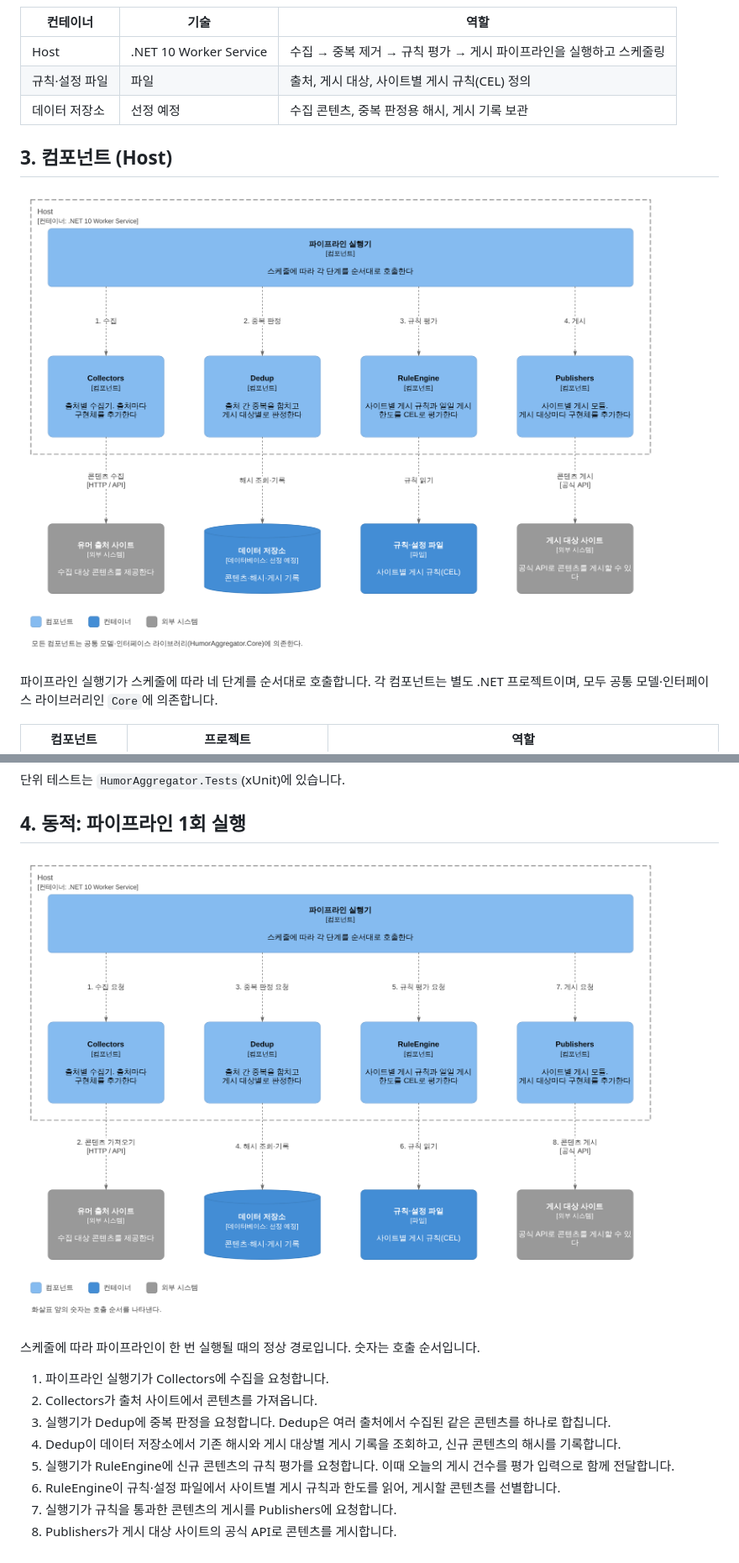
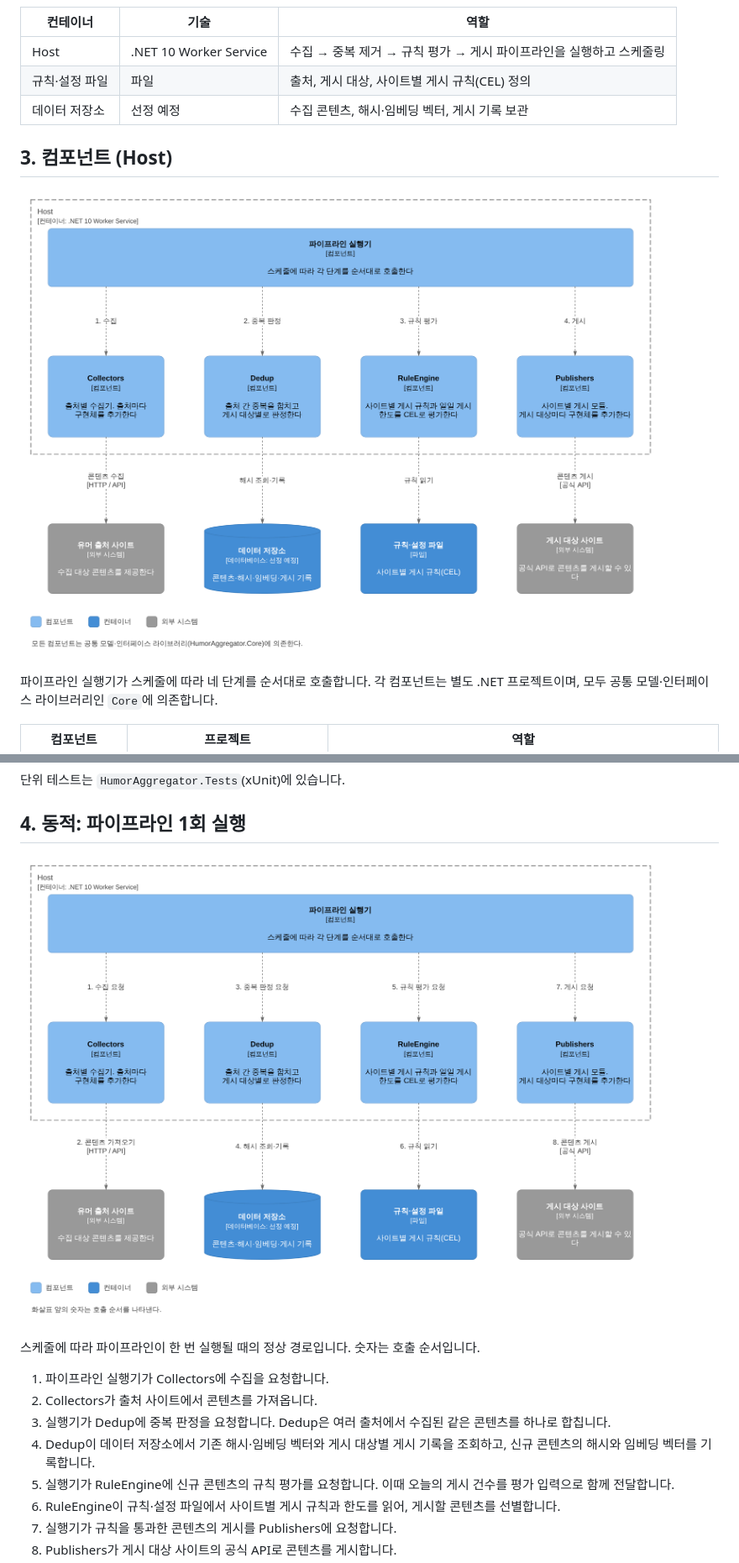
Before and after one commit to bytecakelake/humor-aggregator, a Markdown page: docs/architecture.md, 2 parts joined by grey strips. Shown at 84% size. GitHub-like rendering; pictures changed too: docs/diagrams/c4-component.png, docs/diagrams/c4-dynamic.png.

```diff
--- a/docs/architecture.md
+++ b/docs/architecture.md
@@ -22,7 +22,7 @@ humor-aggregator는 유머 출처 사이트에서 콘텐츠를 수집하고, 중
 |---|---|---|
 | Host | .NET 10 Worker Service | 수집 → 중복 제거 → 규칙 평가 → 게시 파이프라인을 실행하고 스케줄링 |
 | 규칙·설정 파일 | 파일 | 출처, 게시 대상, 사이트별 게시 규칙(CEL) 정의 |
-| 데이터 저장소 | 선정 예정 | 수집 콘텐츠, 중복 판정용 해시, 게시 기록 보관 |
+| 데이터 저장소 | 선정 예정 | 수집 콘텐츠, 해시·임베딩 벡터, 게시 기록 보관 |
 
 ## 3. 컴포넌트 (Host)
 
@@ -50,7 +50,7 @@ humor-aggregator는 유머 출처 사이트에서 콘텐츠를 수집하고, 중
 1. 파이프라인 실행기가 Collectors에 수집을 요청합니다.
 2. Collectors가 출처 사이트에서 콘텐츠를 가져옵니다.
 3. 실행기가 Dedup에 중복 판정을 요청합니다. Dedup은 여러 출처에서 수집된 같은 콘텐츠를 하나로 합칩니다.
-4. Dedup이 데이터 저장소에서 기존 해시와 게시 대상별 게시 기록을 조회하고, 신규 콘텐츠의 해시를 기록합니다.
+4. Dedup이 데이터 저장소에서 기존 해시·임베딩 벡터와 게시 대상별 게시 기록을 조회하고, 신규 콘텐츠의 해시와 임베딩 벡터를 기록합니다.
 5. 실행기가 RuleEngine에 신규 콘텐츠의 규칙 평가를 요청합니다. 이때 오늘의 게시 건수를 평가 입력으로 함께 전달합니다.
 6. RuleEngine이 규칙·설정 파일에서 사이트별 게시 규칙과 한도를 읽어, 게시할 콘텐츠를 선별합니다.
 7. 실행기가 규칙을 통과한 콘텐츠의 게시를 Publishers에 요청합니다.
```
Also changed, not shown: other parts of docs/architecture.md (+7 -0 lines), docs/diagrams/c4-container.png, 1 other file.
